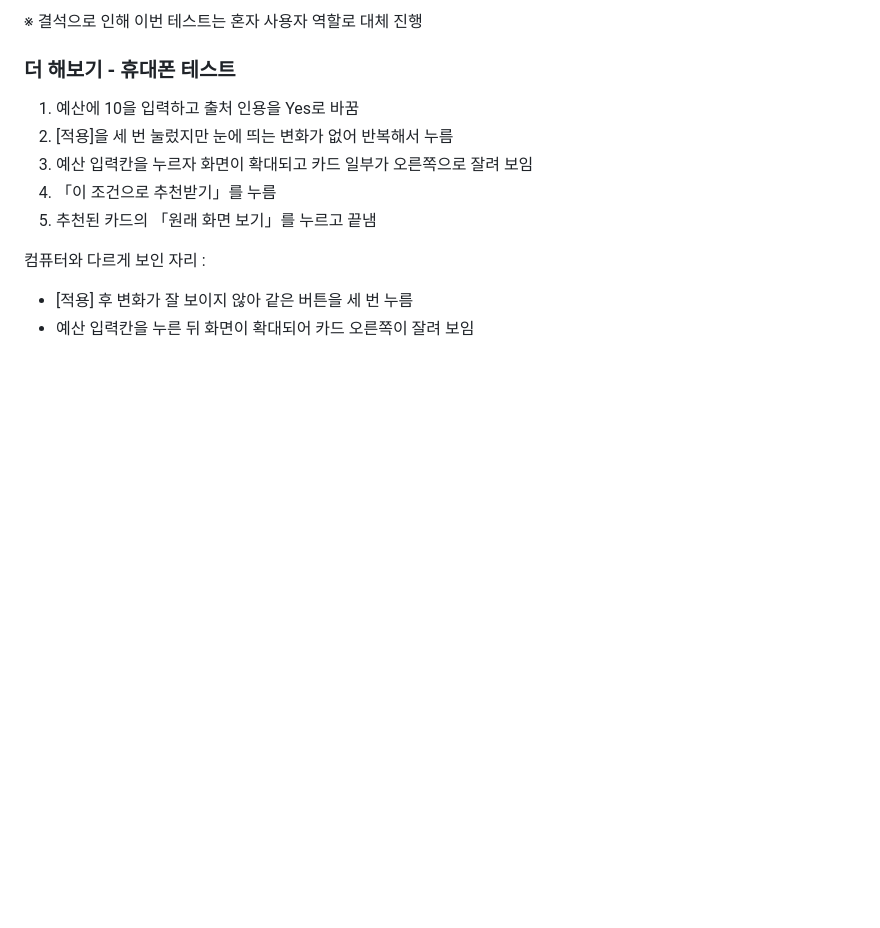
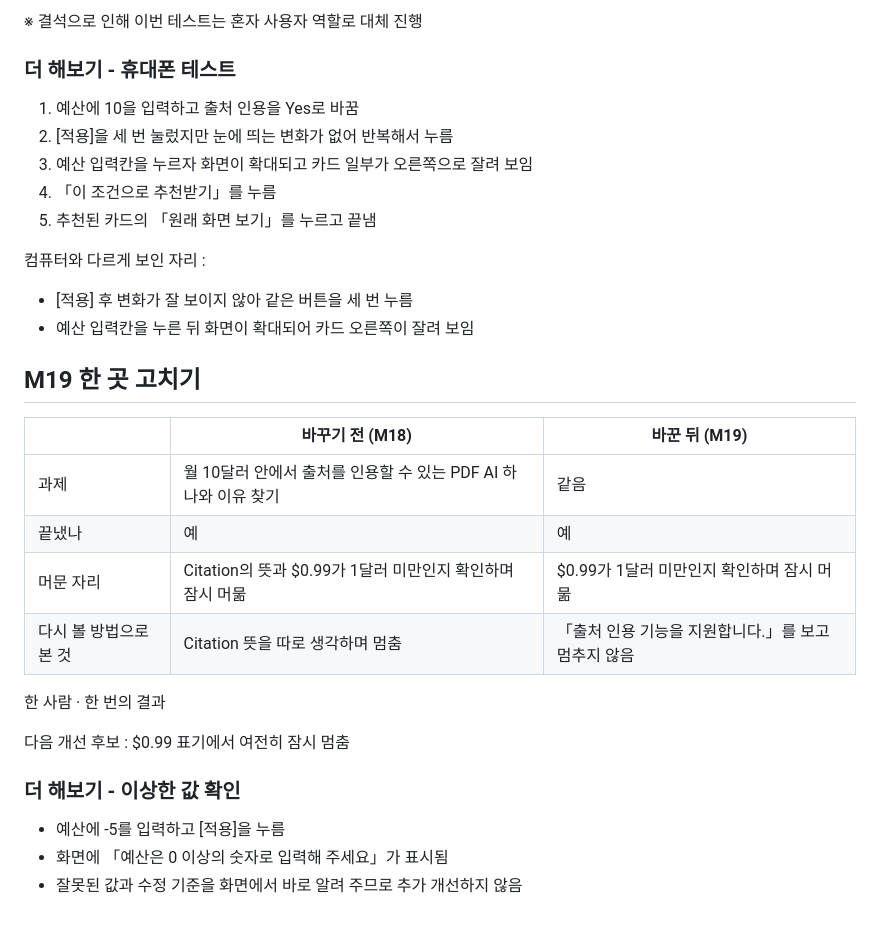
Before and after one commit to iny101400-young/iny-mini3-project, a Markdown page: notes.md, the part around the change. Drawn GitHub-style; blank space fills up the shorter version.

Commit message:
Add M19 improvement test notes

```diff
--- a/notes.md
+++ b/notes.md
@@ -298,3 +298,22 @@ JSON 14개 = 화면 14개
 컴퓨터와 다르게 보인 자리 :
 - [적용] 후 변화가 잘 보이지 않아 같은 버튼을 세 번 누름
 - 예산 입력칸을 누른 뒤 화면이 확대되어 카드 오른쪽이 잘려 보임
+
+## M19 한 곳 고치기
+
+|  | 바꾸기 전 (M18) | 바꾼 뒤 (M19) |
+|---|---|---|
+| 과제 | 월 10달러 안에서 출처를 인용할 수 있는 PDF AI 하나와 이유 찾기 | 같음 |
+| 끝냈나 | 예 | 예 |
+| 머문 자리 | Citation의 뜻과 $0.99가 1달러 미만인지 확인하며 잠시 머묾 | $0.99가 1달러 미만인지 확인하며 잠시 머묾 |
+| 다시 볼 방법으로 본 것 | Citation 뜻을 따로 생각하며 멈춤 | 「출처 인용 기능을 지원합니다.」를 보고 멈추지 않음 |
+
+한 사람 · 한 번의 결과
+
+다음 개선 후보 : $0.99 표기에서 여전히 잠시 멈춤
+
+### 더 해보기 - 이상한 값 확인
+
+- 예산에 -5를 입력하고 [적용]을 누름
+- 화면에 「예산은 0 이상의 숫자로 입력해 주세요」가 표시됨
+- 잘못된 값과 수정 기준을 화면에서 바로 알려 주므로 추가 개선하지 않음
```
